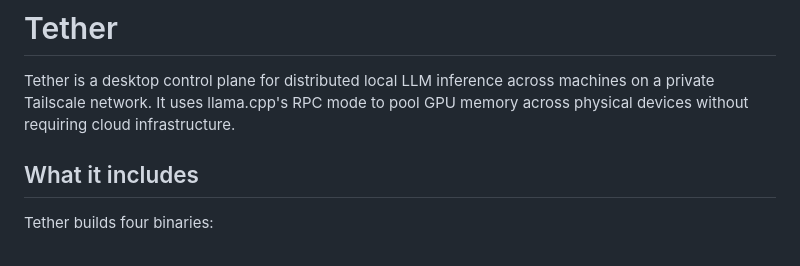
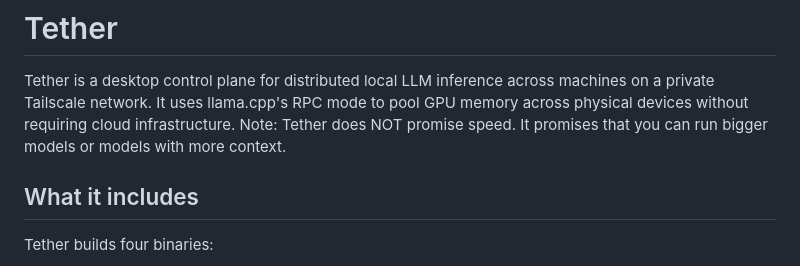
Before and after one commit to kindmanners/tether, a Markdown page: README.md, the part around the change. GitHub-like rendering.

Commit message:
Clarify performance promise in README
Add note regarding performance expectations for Tether.

```diff
--- a/README.md
+++ b/README.md
@@ -3,6 +3,7 @@
 Tether is a desktop control plane for distributed local LLM inference across
 machines on a private Tailscale network. It uses llama.cpp's RPC mode to pool
 GPU memory across physical devices without requiring cloud infrastructure.
+Note: Tether does NOT promise speed. It promises that you can run bigger models or models with more context.
 
 ## What it includes
 
```
